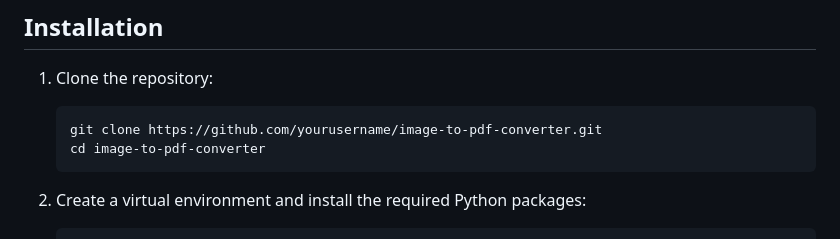
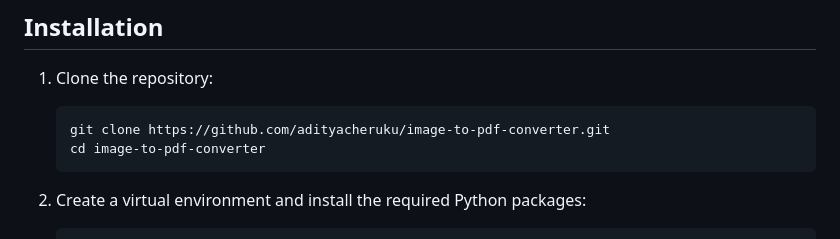
Before and after one commit to adityacheruku/File-Conversion, a Markdown page: README.md, the part around the change. Drawn GitHub-style.

````diff
--- a/README.md
+++ b/README.md
@@ -14,7 +14,7 @@ This project is a web application that allows users to convert image files (JPG,
 
 1. Clone the repository:
     ```sh
-    git clone https://github.com/yourusername/image-to-pdf-converter.git
+    git clone https://github.com/adityacheruku/image-to-pdf-converter.git
     cd image-to-pdf-converter
     ```
 
````
